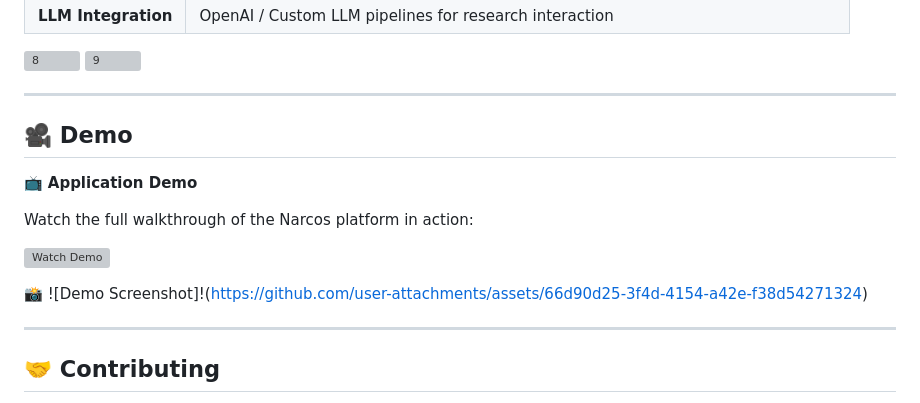
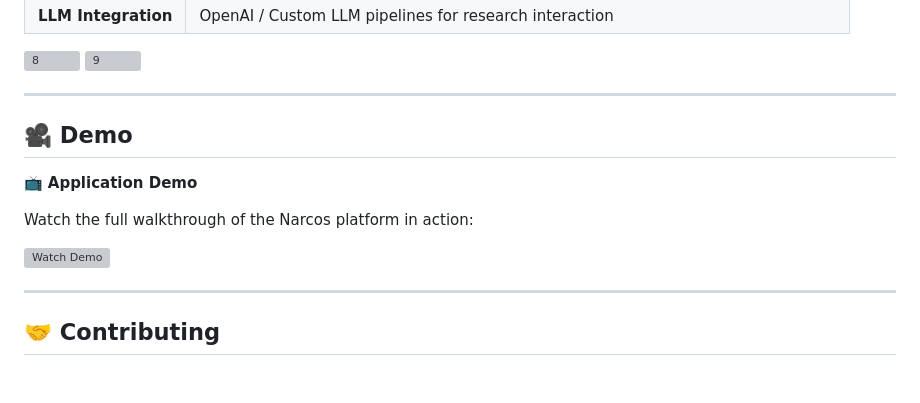
Before and after one commit to Nithish-Sri-Ram/Narcos-Google-Solutions-Challenge, a Markdown page: README.md, the part around the change printed below. Rendered like a GitHub page; blank space fills up the shorter version; grey boxes are pictures that could not be loaded.

```diff
--- a/README.md
+++ b/README.md
@@ -76,7 +76,6 @@ Our platform focuses on optimizing the drug discovery process by:
 
 
 ---
-
 ## 🎥 Demo
 
 📺 **Application Demo**
@@ -87,5 +86,4 @@ Watch the full walkthrough of the Narcos platform in action:
 
-📸 ![Demo Screenshot]!(https://github.com/user-attachments/assets/66d90d25-3f4d-4154-a42e-f38d54271324)
 
 ---
 
```
Also changed, not shown: other parts of README.md (+1 -1 lines).
